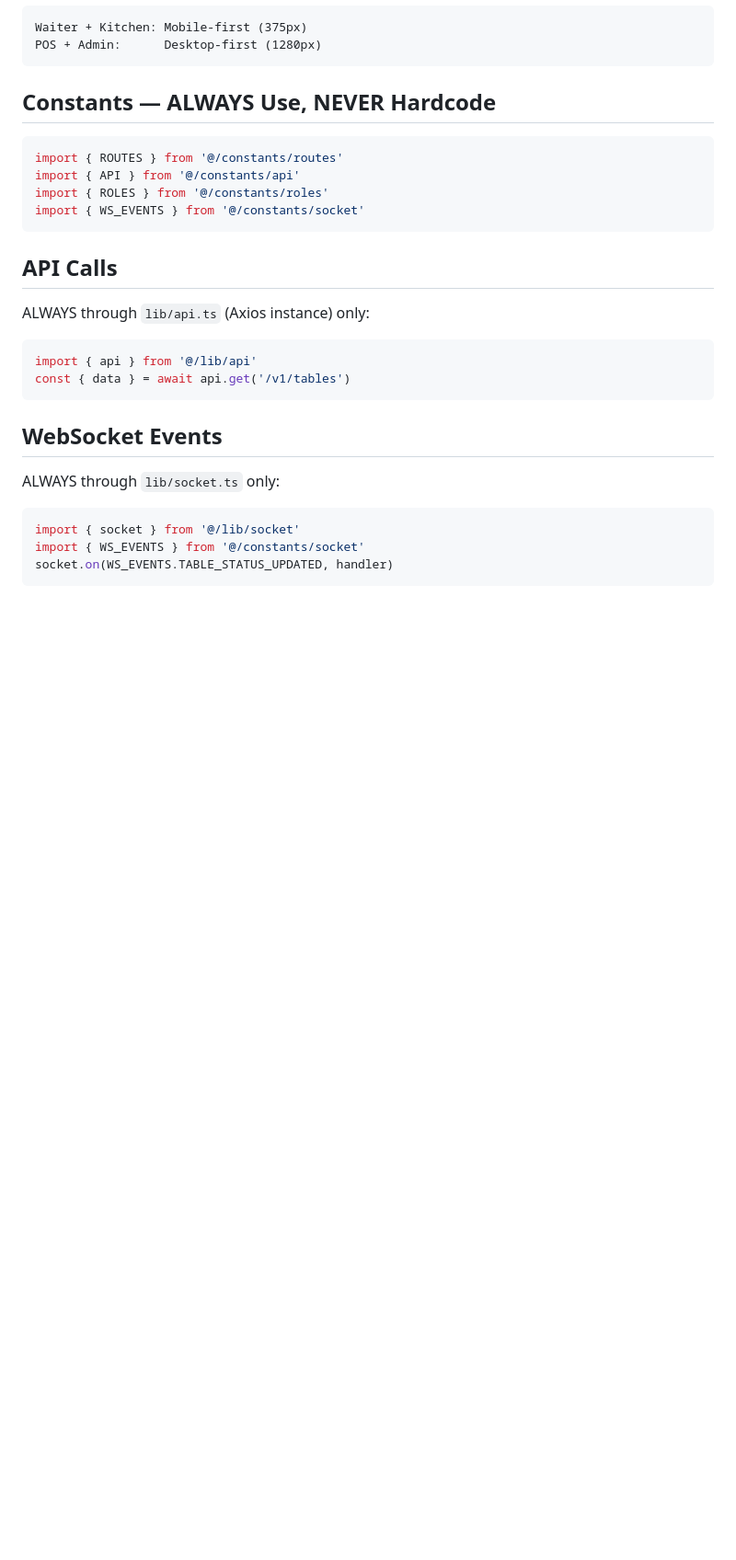
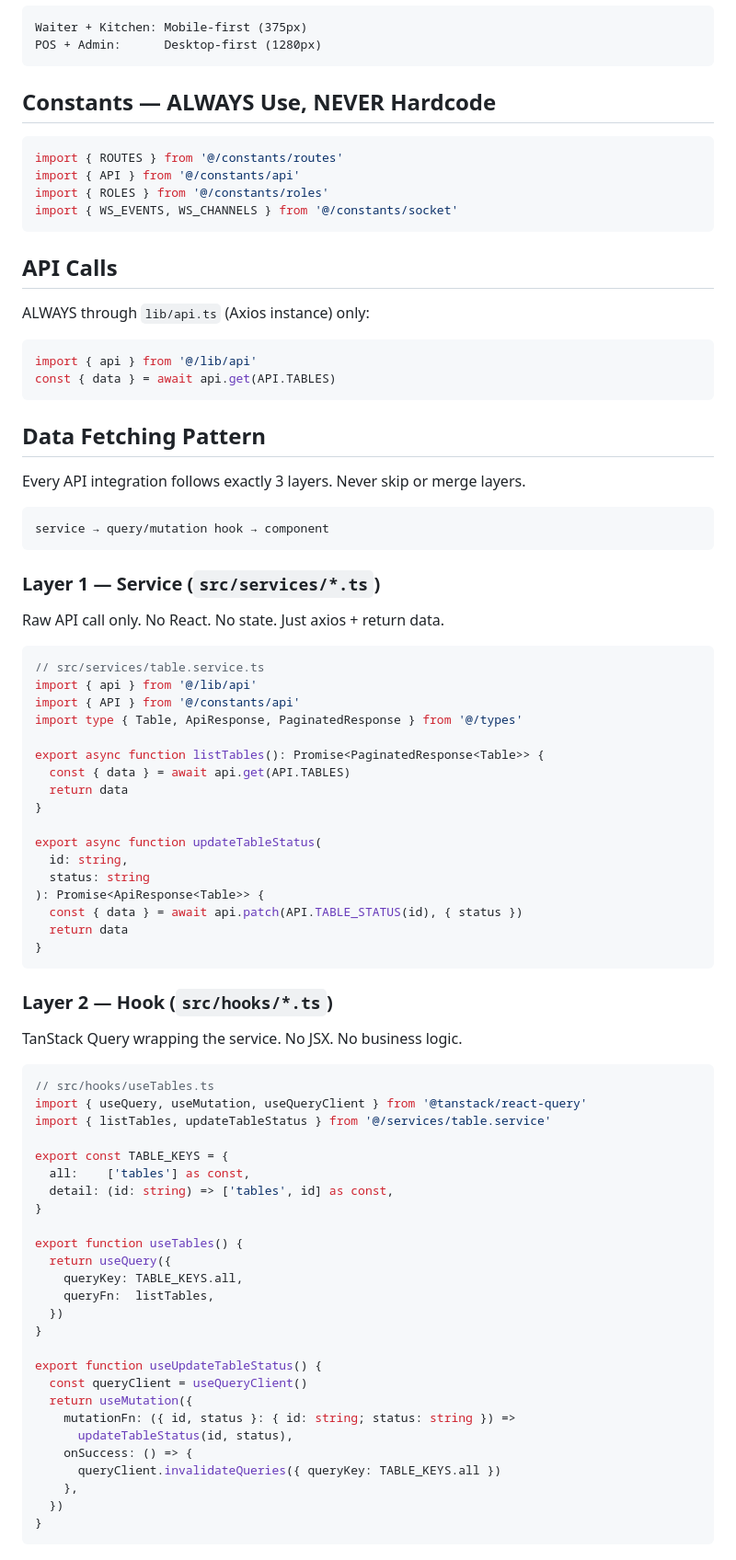
Before and after one commit to vong0-0/tonnam-system, a Markdown page: srms/CLAUDE.md, the part around one of its changes. Shown at 92% size. Rendered like a GitHub page; blank space fills up the shorter version.

````diff
--- a/srms/CLAUDE.md
+++ b/srms/CLAUDE.md
@@ -90,19 +94,76 @@ POS + Admin:      Desktop-first (1280px)
 import { ROUTES } from '@/constants/routes'
 import { API } from '@/constants/api'
 import { ROLES } from '@/constants/roles'
-import { WS_EVENTS } from '@/constants/socket'
+import { WS_EVENTS, WS_CHANNELS } from '@/constants/socket'
 ```
 
 ## API Calls
 ALWAYS through `lib/api.ts` (Axios instance) only:
 ```ts
 import { api } from '@/lib/api'
-const { data } = await api.get('/v1/tables')
+const { data } = await api.get(API.TABLES)
 ```
 
-## WebSocket Events
-ALWAYS through `lib/socket.ts` only:
+## Data Fetching Pattern
+
+Every API integration follows exactly 3 layers. Never skip or merge layers.
+
+```
+service → query/mutation hook → component
+```
+
+### Layer 1 — Service (`src/services/*.ts`)
+Raw API call only. No React. No state. Just axios + return data.
+
 ```ts
-import { socket } from '@/lib/socket'
-import { WS_EVENTS } from '@/constants/socket'
-socket.on(WS_EVENTS.TABLE_STATUS_UPDATED, handler)
+// src/services/table.service.ts
+import { api } from '@/lib/api'
+import { API } from '@/constants/api'
+import type { Table, ApiResponse, PaginatedResponse } from '@/types'
+
+export async function listTables(): Promise<PaginatedResponse<Table>> {
+  const { data } = await api.get(API.TABLES)
+  return data
+}
+
+export async function updateTableStatus(
+  id: string,
+  status: string
+): Promise<ApiResponse<Table>> {
+  const { data } = await api.patch(API.TABLE_STATUS(id), { status })
+  return data
+}
+```
+
+### Layer 2 — Hook (`src/hooks/*.ts`)
+TanStack Query wrapping the service. No JSX. No business logic.
+
+```ts
+// src/hooks/useTables.ts
+import { useQuery, useMutation, useQueryClient } from '@tanstack/react-query'
+import { listTables, updateTableStatus } from '@/services/table.service'
+
+export const TABLE_KEYS = {
+  all:    ['tables'] as const,
+  detail: (id: string) => ['tables', id] as const,
+}
+
+export function useTables() {
+  return useQuery({
+    queryKey: TABLE_KEYS.all,
+    queryFn:  listTables,
+  })
+}
+
+export function useUpdateTableStatus() {
+  const queryClient = useQueryClient()
+  return useMutation({
+    mutationFn: ({ id, status }: { id: string; status: string }) =>
+      updateTableStatus(id, status),
+    onSuccess: () => {
+      queryClient.invalidateQueries({ queryKey: TABLE_KEYS.all })
+    },
+  })
+}
+```
+
````
Also changed, not shown: other parts of srms/CLAUDE.md (+88 -11 lines).
